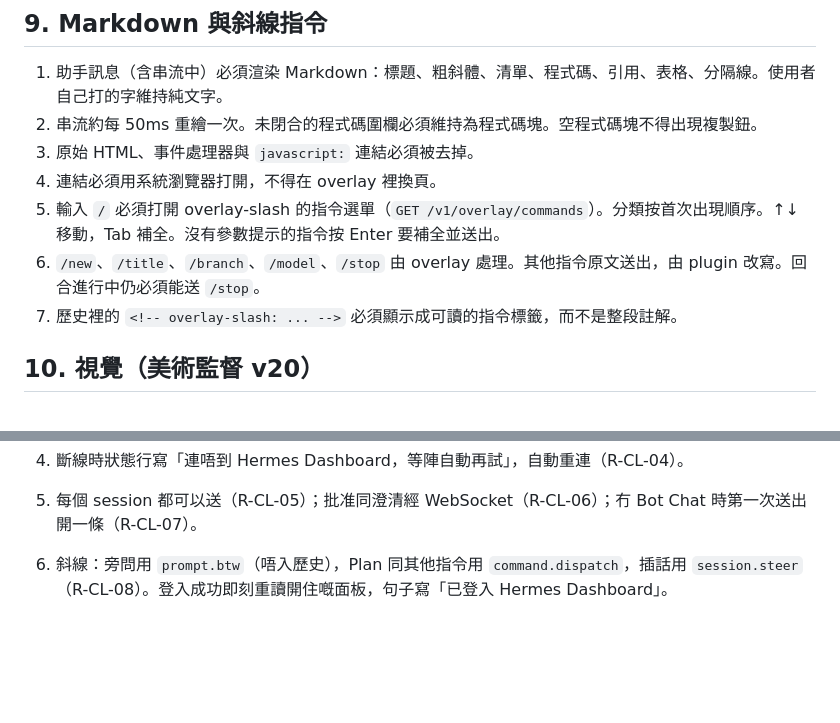
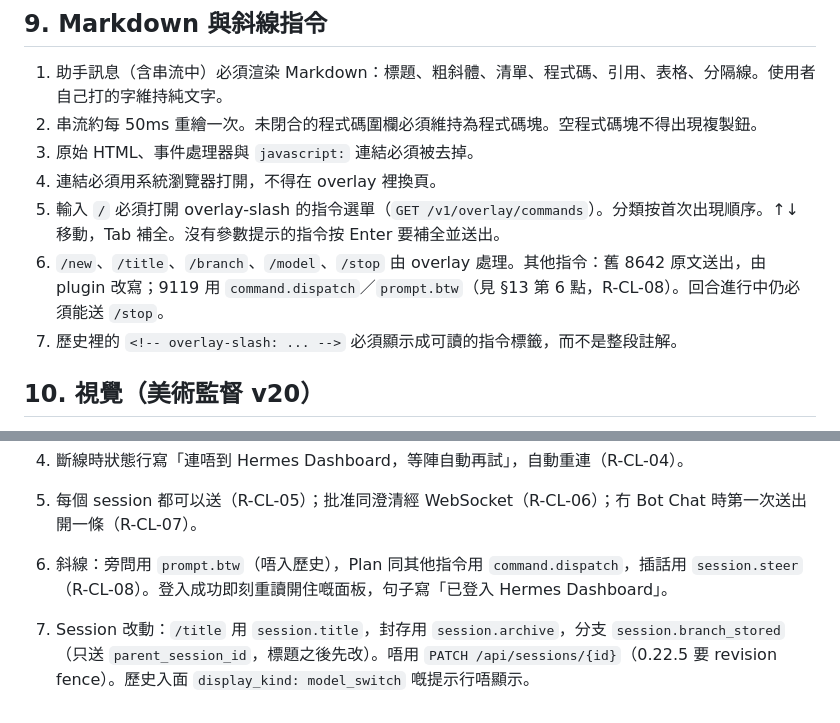
Before and after one commit to freezemusic/Hermes-Overlay, a Markdown page: SPEC.md, 2 parts joined by grey strips. Rendered like a GitHub page; blank space fills up the shorter version.

```diff
--- a/SPEC.md
+++ b/SPEC.md
@@ -111,7 +111,7 @@
 3. 原始 HTML、事件處理器與 `javascript:` 連結必須被去掉。
 4. 連結必須用系統瀏覽器打開，不得在 overlay 裡換頁。
 5. 輸入 `/` 必須打開 overlay-slash 的指令選單（`GET /v1/overlay/commands`）。分類按首次出現順序。↑↓ 移動，Tab 補全。沒有參數提示的指令按 Enter 要補全並送出。
-6. `/new`、`/title`、`/branch`、`/model`、`/stop` 由 overlay 處理。其他指令原文送出，由 plugin 改寫。回合進行中仍必須能送 `/stop`。
+6. `/new`、`/title`、`/branch`、`/model`、`/stop` 由 overlay 處理。其他指令：舊 8642 原文送出，由 plugin 改寫；9119 用 `command.dispatch`／`prompt.btw`（見 §13 第 6 點，R-CL-08）。回合進行中仍必須能送 `/stop`。
 7. 歷史裡的 `<!-- overlay-slash: ... -->` 必須顯示成可讀的指令標籤，而不是整段註解。
 
 ## 10. 視覺（美術監督 v20）
@@ -157,3 +157,4 @@
 4. 斷線時狀態行寫「連唔到 Hermes Dashboard，等陣自動再試」，自動重連（R-CL-04）。
 5. 每個 session 都可以送（R-CL-05）；批准同澄清經 WebSocket（R-CL-06）；冇 Bot Chat 時第一次送出開一條（R-CL-07）。
 6. 斜線：旁問用 `prompt.btw`（唔入歷史），Plan 同其他指令用 `command.dispatch`，插話用 `session.steer`（R-CL-08）。登入成功即刻重讀開住嘅面板，句子寫「已登入 Hermes Dashboard」。
+7. Session 改動：`/title` 用 `session.title`，封存用 `session.archive`，分支 `session.branch_stored`（只送 `parent_session_id`，標題之後先改）。唔用 `PATCH /api/sessions/{id}`（0.22.5 要 revision fence）。歷史入面 `display_kind: model_switch` 嘅提示行唔顯示。
```
Also changed, not shown: REQUIREMENTS.md (+2 -2 lines).
